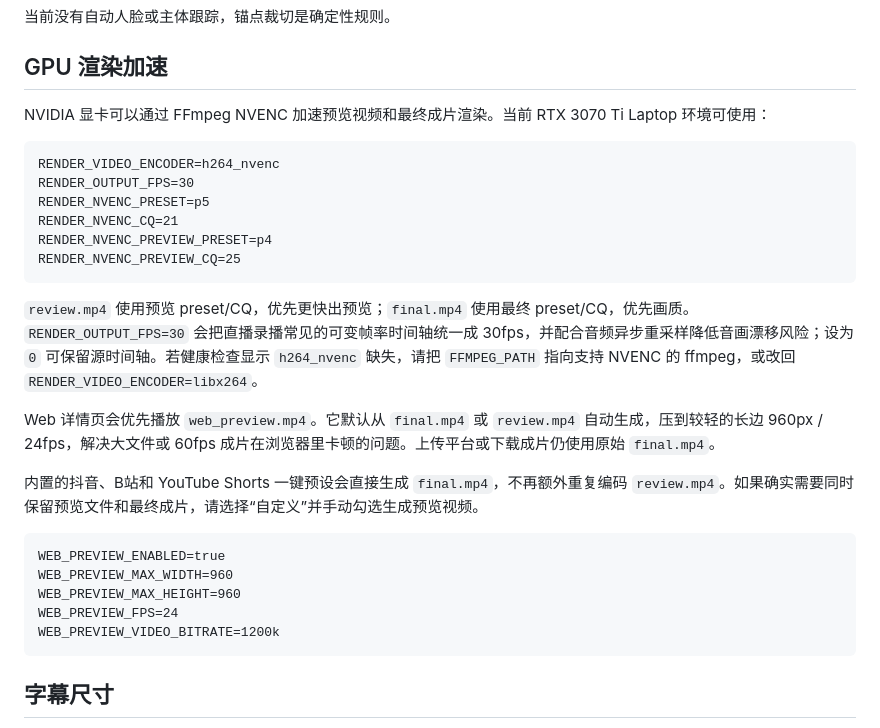
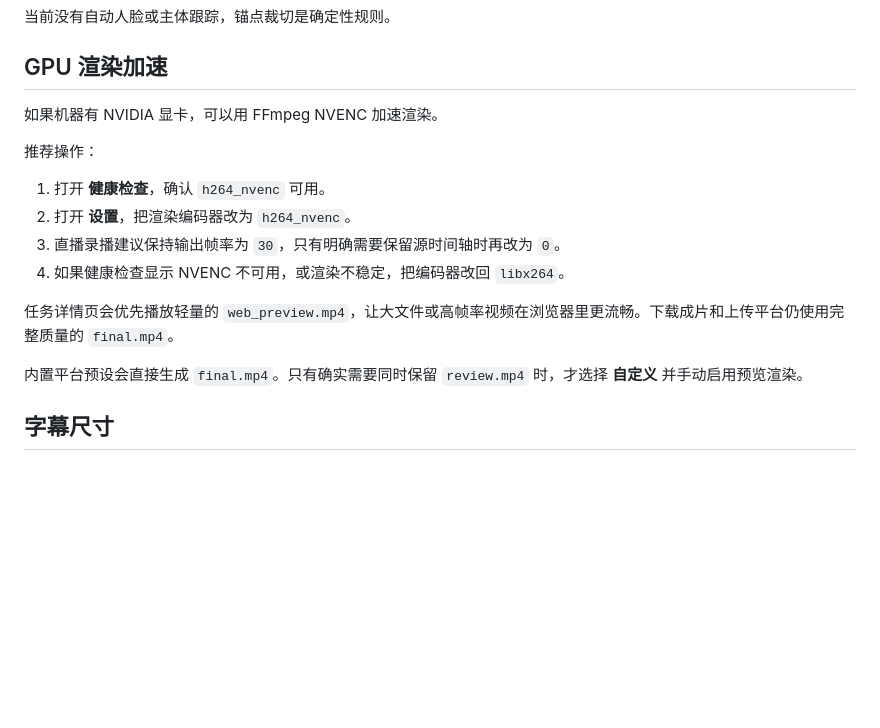
Before and after one commit to 1076184145/video-automation, a Markdown page: README.zh-CN.md, the part around the change. GitHub-like rendering; blank space fills up the shorter version.

````diff
--- a/README.zh-CN.md
+++ b/README.zh-CN.md
@@ -438,30 +438,18 @@ CROP_ANCHOR_Y=0.5
 
 ## GPU 渲染加速
 
-NVIDIA 显卡可以通过 FFmpeg NVENC 加速预览视频和最终成片渲染。当前 RTX 3070 Ti Laptop 环境可使用：
+如果机器有 NVIDIA 显卡，可以用 FFmpeg NVENC 加速渲染。
 
-```text
-RENDER_VIDEO_ENCODER=h264_nvenc
-RENDER_OUTPUT_FPS=30
-RENDER_NVENC_PRESET=p5
-RENDER_NVENC_CQ=21
-RENDER_NVENC_PREVIEW_PRESET=p4
-RENDER_NVENC_PREVIEW_CQ=25
-```
+推荐操作：
 
-`review.mp4` 使用预览 preset/CQ，优先更快出预览；`final.mp4` 使用最终 preset/CQ，优先画质。`RENDER_OUTPUT_FPS=30` 会把直播录播常见的可变帧率时间轴统一成 30fps，并配合音频异步重采样降低音画漂移风险；设为 `0` 可保留源时间轴。若健康检查显示 `h264_nvenc` 缺失，请把 `FFMPEG_PATH` 指向支持 NVENC 的 ffmpeg，或改回 `RENDER_VIDEO_ENCODER=libx264`。
+1. 打开 **健康检查**，确认 `h264_nvenc` 可用。
+2. 打开 **设置**，把渲染编码器改为 `h264_nvenc`。
+3. 直播录播建议保持输出帧率为 `30`，只有明确需要保留源时间轴时再改为 `0`。
+4. 如果健康检查显示 NVENC 不可用，或渲染不稳定，把编码器改回 `libx264`。
 
-Web 详情页会优先播放 `web_preview.mp4`。它默认从 `final.mp4` 或 `review.mp4` 自动生成，压到较轻的长边 960px / 24fps，解决大文件或 60fps 成片在浏览器里卡顿的问题。上传平台或下载成片仍使用原始 `final.mp4`。
+任务详情页会优先播放轻量的 `web_preview.mp4`，让大文件或高帧率视频在浏览器里更流畅。下载成片和上传平台仍使用完整质量的 `final.mp4`。
 
-内置的抖音、B站和 YouTube Shorts 一键预设会直接生成 `final.mp4`，不再额外重复编码 `review.mp4`。如果确实需要同时保留预览文件和最终成片，请选择“自定义”并手动勾选生成预览视频。
-
-```text
-WEB_PREVIEW_ENABLED=true
-WEB_PREVIEW_MAX_WIDTH=960
-WEB_PREVIEW_MAX_HEIGHT=960
-WEB_PREVIEW_FPS=24
-WEB_PREVIEW_VIDEO_BITRATE=1200k
-```
+内置平台预设会直接生成 `final.mp4`。只有确实需要同时保留 `review.mp4` 时，才选择 **自定义** 并手动启用预览渲染。
 
 ## 字幕尺寸
 
````
Also changed, not shown: README.md (+8 -20 lines).
